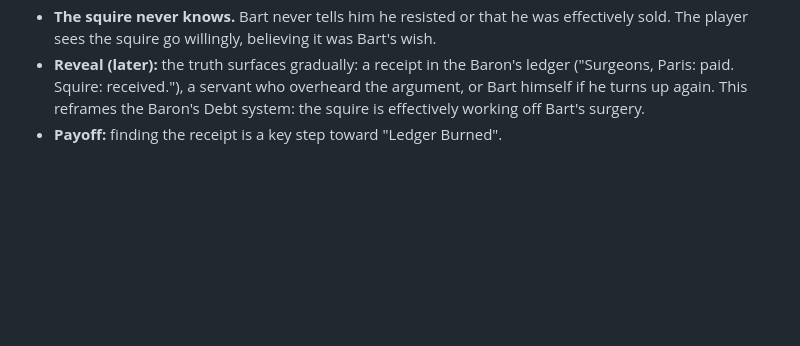
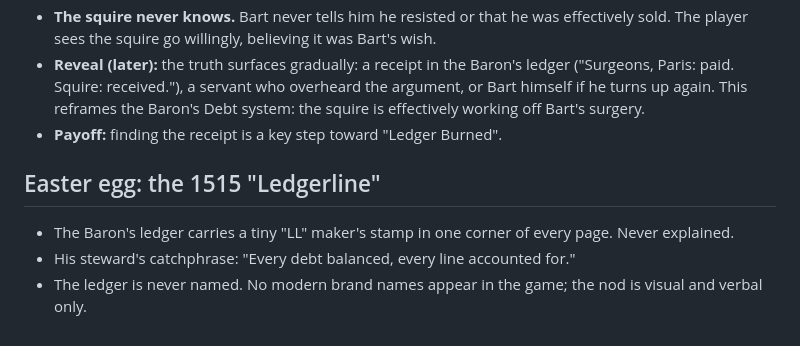
Before and after one commit to leonptucker3886-lab/joustline, a Markdown page: docs/DIRECTION_NOTES.md, the part around the change. GitHub-like rendering; blank space fills up the shorter version.

Commit message:
Add Ledgerline easter egg to Baron's ledger

```diff
--- a/docs/DIRECTION_NOTES.md
+++ b/docs/DIRECTION_NOTES.md
@@ -98,3 +98,9 @@ The squire is **16**. He serves Lord Bart Sheen faithfully — no scheming, no s
 - **The squire never knows.** Bart never tells him he resisted or that he was effectively sold. The player sees the squire go willingly, believing it was Bart's wish.
 - **Reveal (later):** the truth surfaces gradually: a receipt in the Baron's ledger ("Surgeons, Paris: paid. Squire: received."), a servant who overheard the argument, or Bart himself if he turns up again. This reframes the Baron's Debt system: the squire is effectively working off Bart's surgery.
 - **Payoff:** finding the receipt is a key step toward "Ledger Burned".
+
+
+## Easter egg: the 1515 "Ledgerline"
+- The Baron's ledger carries a tiny "LL" maker's stamp in one corner of every page. Never explained.
+- His steward's catchphrase: "Every debt balanced, every line accounted for."
+- The ledger is never named. No modern brand names appear in the game; the nod is visual and verbal only.
```
